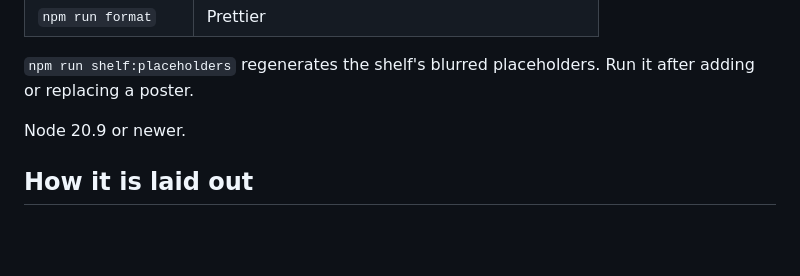
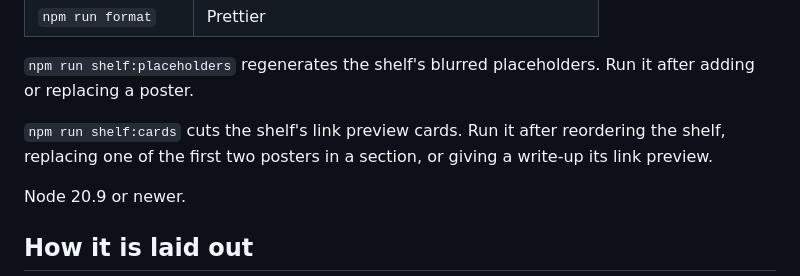
Before and after one commit to alexdanieldm/alexdanieldm.github.io, a Markdown page: README.md, the part around one of its changes. Rendered like a GitHub page; blank space fills up the shorter version.

```diff
--- a/README.md
+++ b/README.md
@@ -25,6 +25,10 @@ npm run dev
 
 `npm run shelf:placeholders` regenerates the shelf's blurred placeholders. Run
 it after adding or replacing a poster.
+
+`npm run shelf:cards` cuts the shelf's link preview cards. Run it after
+reordering the shelf, replacing one of the first two posters in a section, or
+giving a write-up its link preview.
 
 Node 20.9 or newer.
 
```
Also changed, not shown: other parts of README.md (+50 -19 lines).
